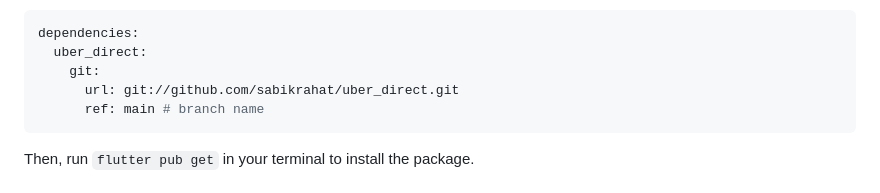
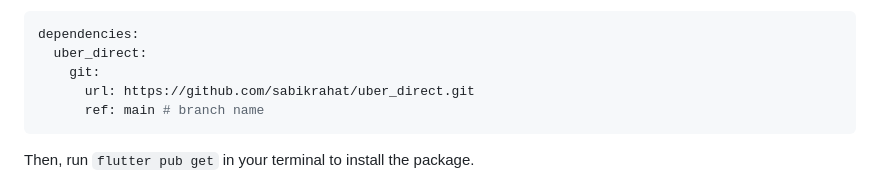
Before and after one commit to sabikrahat/uber_direct, a Markdown page: README.md, the part around the change. Drawn GitHub-style.

````diff
--- a/README.md
+++ b/README.md
@@ -26,7 +26,7 @@ or,
 dependencies:
   uber_direct:
     git:
-      url: git://github.com/sabikrahat/uber_direct.git
+      url: https://github.com/sabikrahat/uber_direct.git
       ref: main # branch name
 ```
 
````
